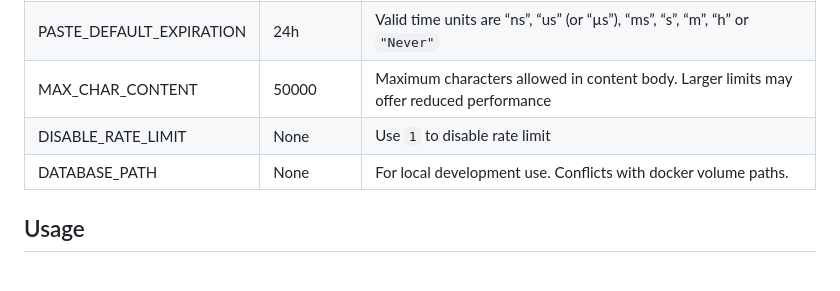
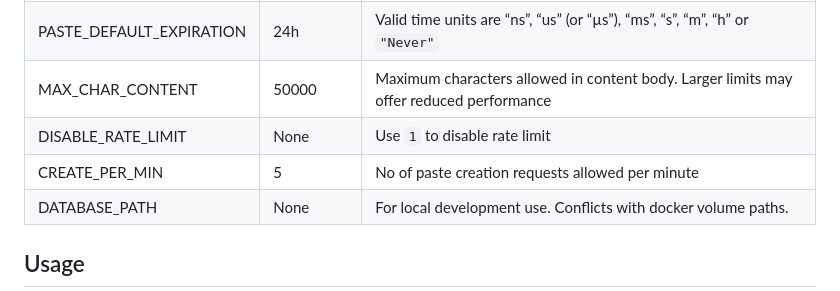
Before and after one commit to rhee876527/chiyogami, a Markdown page: README.md, the part around the change. Drawn GitHub-style.

```diff
--- a/README.md
+++ b/README.md
@@ -56,6 +56,7 @@ Docker. Build it or check [docker-compose](https://github.com/rhee876527/chiyoga
 | PASTE_DEFAULT_EXPIRATION      | 24h  |    Valid time units are “ns”, “us” (or “µs”), “ms”, “s”, “m”, “h” or `"Never"`  |
 | MAX_CHAR_CONTENT  | 50000  | Maximum characters allowed in content body. Larger limits may offer reduced performance     |
 | DISABLE_RATE_LIMIT  | None  | Use `1` to disable rate limit     |
+| CREATE_PER_MIN  | 5  | No of paste creation requests allowed per minute     |
 | DATABASE_PATH  | None  | For local development use. Conflicts with docker volume paths.      |
 
 
```
